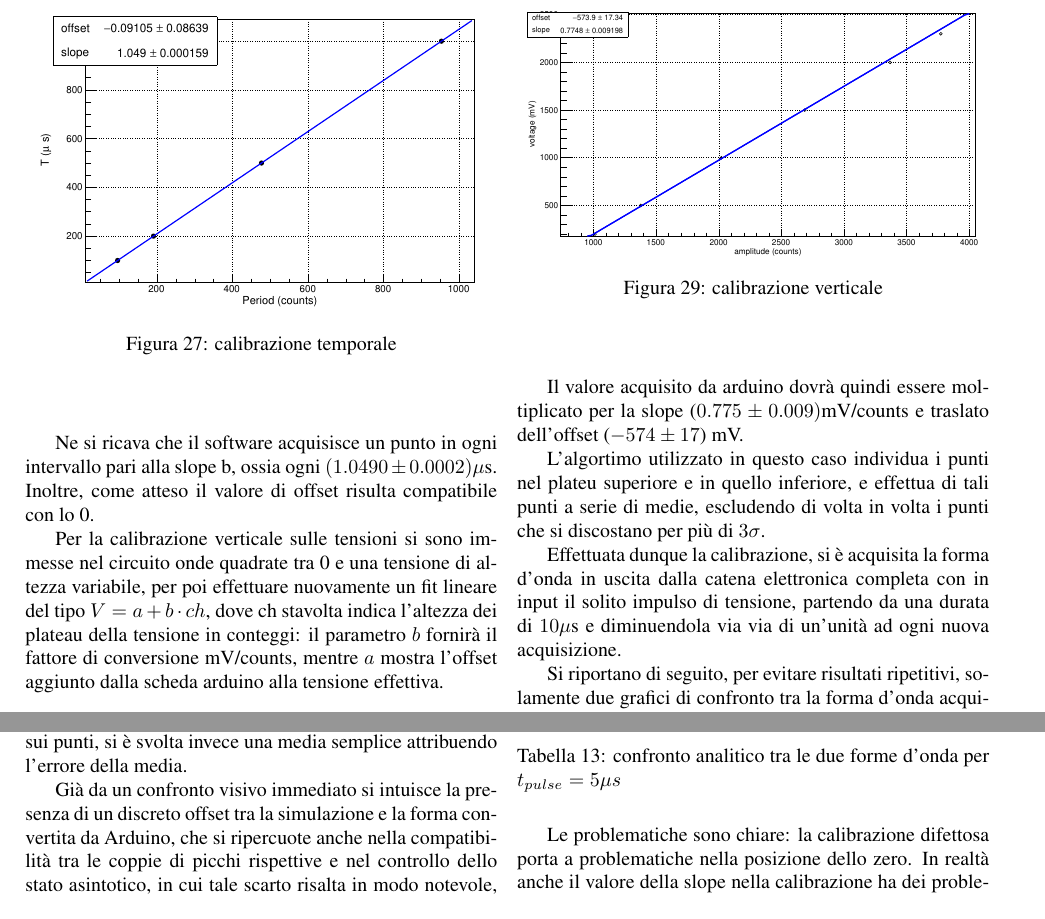
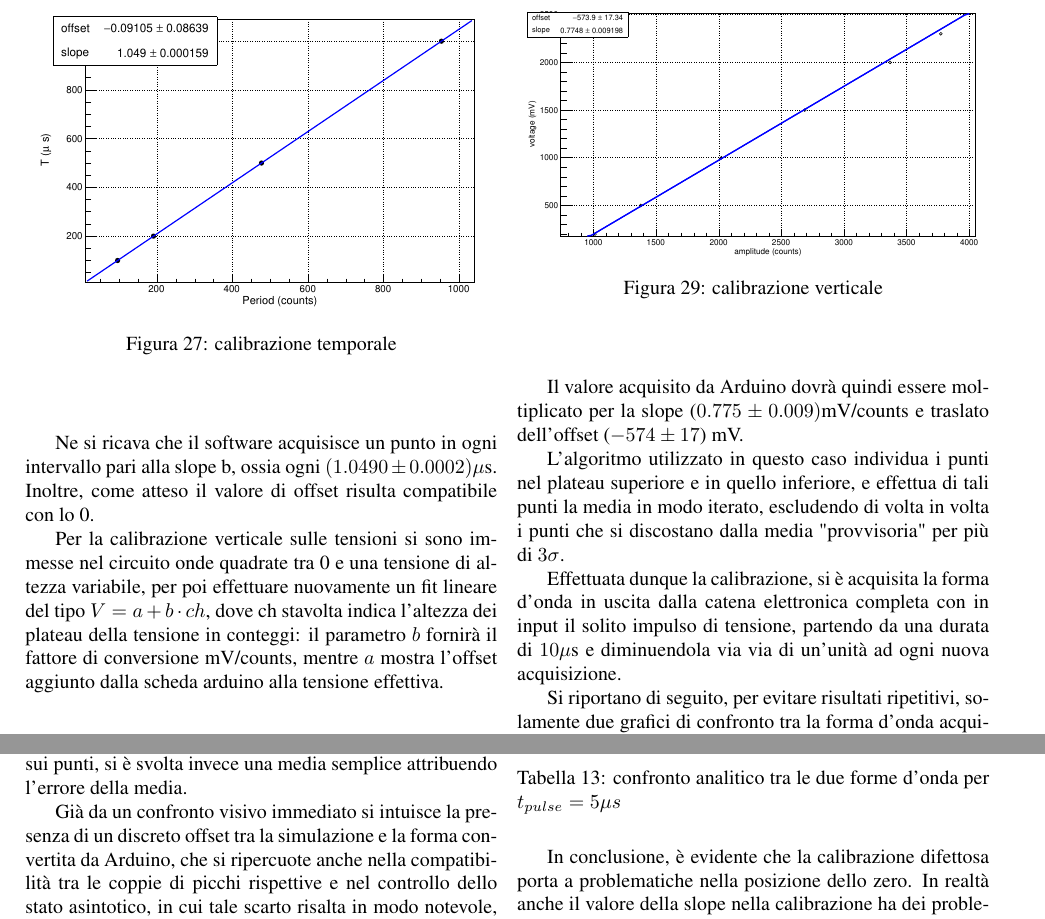
Before and after one commit to aidinattar/RelazioneCatenaElettronica, a LaTeX document (relazione.tex): two parts of pages 10 and 11 of 13, joined at a grey line, cut so that both start at the same text. Compiled offline with pdfLaTeX.

Commit message:
relazione finale di mitropa cup

```diff
--- a/relazione.tex
+++ b/relazione.tex
@@ -860,12 +860,12 @@ in conteggi: il parametro $b$ fornirà il fattore di conversione mV/counts, ment
 \end{figure}
 \end{center}
 
-Il valore acquisito da arduino dovrà quindi essere moltiplicato per la slope ($0.775 \pm 0.009)$mV/counts
+Il valore acquisito da Arduino dovrà quindi essere moltiplicato per la slope ($0.775 \pm 0.009)$mV/counts
 e traslato dell'offset ($-574 \pm 17$) mV.
 
-L'algortimo utilizzato in questo caso individua i punti nel plateu superiore e in quello
-inferiore, e effettua di tali punti a serie di medie, escludendo di volta in volta i punti che si discostano
-per più di $3\sigma$.
+L'algoritmo utilizzato in questo caso individua i punti nel plateau superiore e in quello
+inferiore, e effettua di tali punti la media in modo iterato, escludendo di volta in volta i punti che si discostano
+dalla media "provvisoria" per più di $3\sigma$.
 
 
 
@@ -974,6 +974,6 @@ i valori interi intermedi tra quelli considerati, tuttavia non vengono riportati
     \caption{confronto analitico tra le due forme d'onda per $t_{pulse}=5 \mu s$}
 \end{table}
 
-Le problematiche sono chiare: la calibrazione difettosa porta a problematiche nella posizione dello zero.
+In conclusione, è evidente che la calibrazione difettosa porta a problematiche nella posizione dello zero.
 In realtà anche il valore della slope nella calibrazione ha dei problemi che però sono nascosti dalla buona compatibilità
 dei picchi sperimentali con quelli simulati. Tuttavia la covarianza tra i due parametri di interpolazione è ovviamente non nulla,
```
Also changed, not shown: relazione.tex (4 more changed lines).
